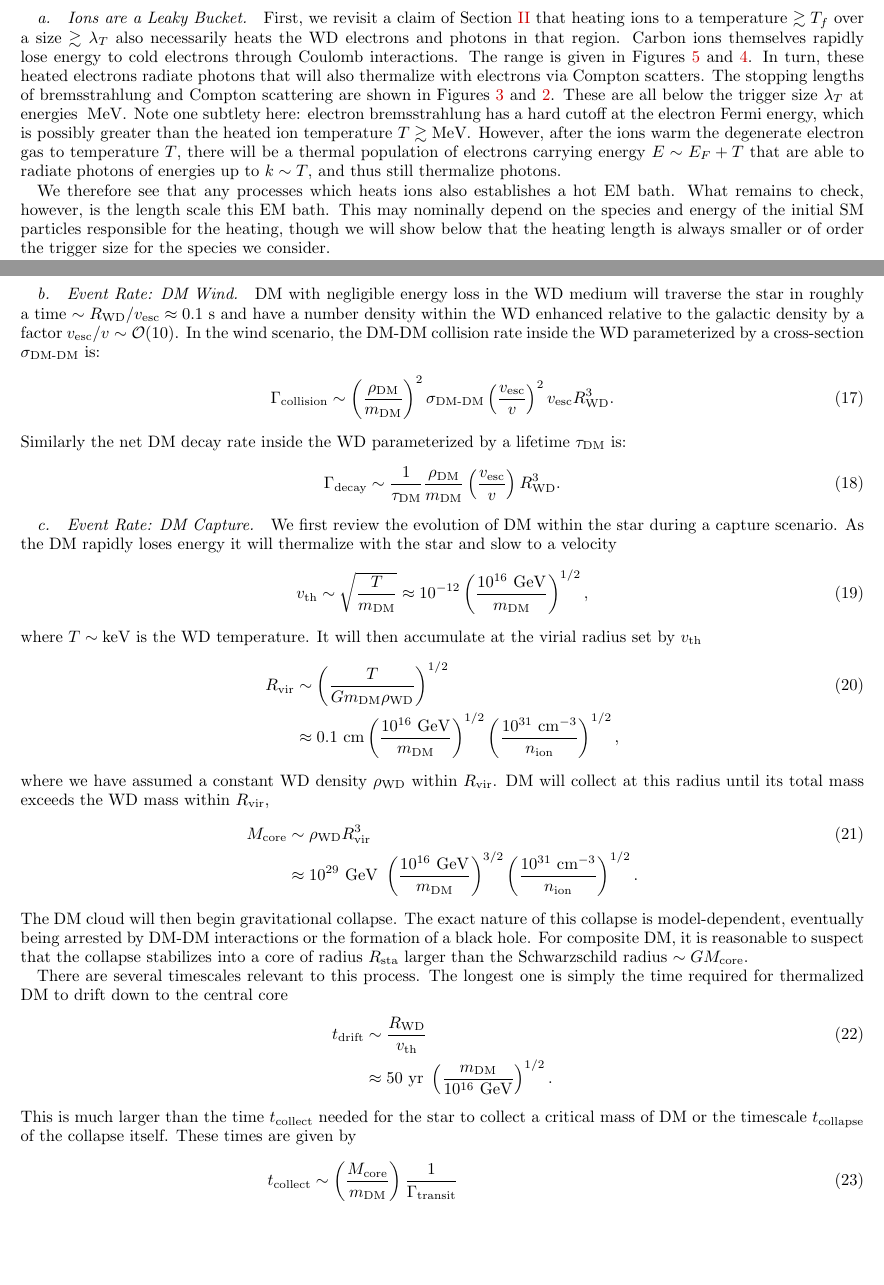
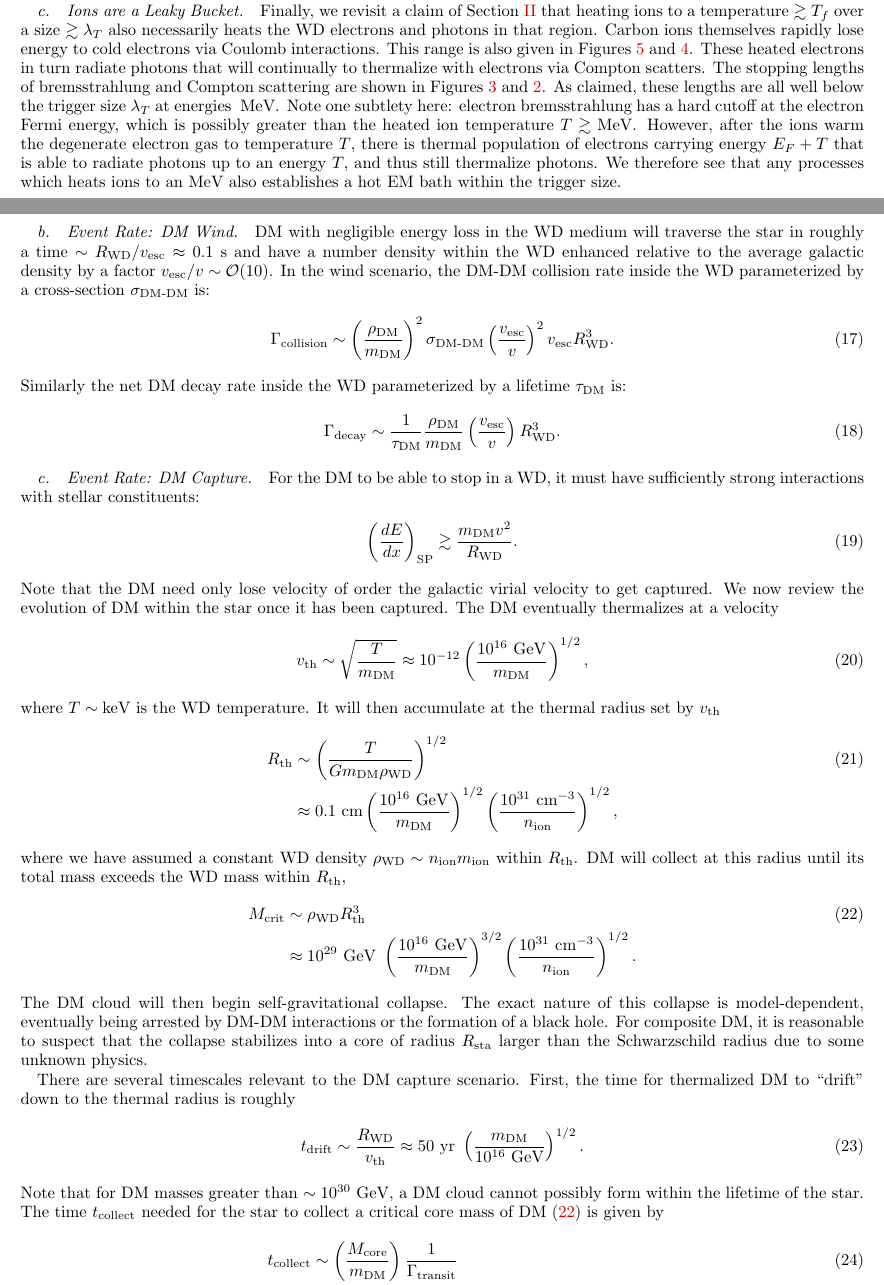
Before and after one commit to vijayoct27/Qballs, a LaTeX paper (White Dwarf Particle Detector.tex): two parts of pages 7 and 10 of 24, joined at a grey line, cut so that both start at the same text, the shorter picture padded with empty space. Compiled offline with pdfLaTeX; a LaTeX package or settings file that is missing is left out.

Commit message:
capture edits

```diff
--- a/White Dwarf Particle Detector.tex
+++ b/White Dwarf Particle Detector.tex
@@ -345,18 +345,3 @@ At these energies, Coulomb, Compton, and elastic nuclear scatters dominate and e
 The stopping powers for these processes are calculated in Appendix~\ref{sec:coulomb_ion},~\ref{sec:compton}, and~\ref{sec:coulomb_elec}.
 
-\paragraph{Ions are a Leaky Bucket.}
-First, we revisit a claim of Section \ref{sec:Review} that heating ions to a temperature $\gtrsim T_f$ over a size $\gtrsim \lambda_T$ also necessarily heats the WD electrons and photons in that region.
-Carbon ions themselves rapidly lose energy to cold electrons through Coulomb interactions.
-The range is given in Figures~\ref{fig:SPlowHad} and~\ref{fig:SPhighHad}.
-In turn, these heated electrons radiate photons that will also thermalize with electrons via Compton scatters.
-The stopping lengths of bremsstrahlung and Compton scattering are shown in Figures~\ref{fig:SPlowEM} and~\ref{fig:SPhighEM}.
-These are all below the trigger size $\lambda_T$ at energies $~\MeV$.
-Note one subtlety here: electron bremsstrahlung has a hard cutoff at the electron Fermi energy, which is possibly greater than the heated ion temperature $T \gtrsim \MeV$.
-However, after the ions warm the degenerate electron gas to temperature $T$, there will be a thermal population of electrons carrying energy $E \sim E_F + T$ that are able to radiate photons of energies up to $k\sim T$, and thus still thermalize photons.
-
-We therefore see that any processes which heats ions also establishes a hot EM bath.
-What remains to check, however, is the length scale this EM bath.
-This may nominally depend on the species and energy of the initial SM particles responsible for the heating, though we will show below that the heating length is always smaller or of order the trigger size for the species we consider.
-
 \paragraph{Nucleons and Pions.}
-Neutrons and neutral pions are the simplest species we consider, interacting at these energies only via elastic nuclear scatters with $\sigma_\text{el} \approx 1 ~\text{b}$.
@@ -401,6 +387,19 @@ At these temperatures the heat capacity is dominated by photons, so diffusion ou
 Inspecting Figures~\ref{fig:SPhighEM} and~\ref{fig:SPlowEM} near $E_\text{crit}$, we find at high and low densities respectively $\lambda_\text{brem} / \lambda_{\gamma-\text{nuc}} \sim 10^{-1}$ and~$10^{-2}$.
 The final temperatures at the photonuclear scale are thus $T \lesssim 20~\text{MeV}$ and $T \lesssim 3~\text{MeV}$ respectively.
 This barely allows photonuclear showers at high density, and so we conservatively take EM shower products to thermalize ions through Coulomb interactions.
+
+\paragraph{Ions are a Leaky Bucket.}
+Finally, we revisit a claim of Section \ref{sec:Review} that heating ions to a temperature $\gtrsim T_f$ over a size $\gtrsim \lambda_T$ also necessarily heats the WD electrons and photons in that region.
+Carbon ions themselves rapidly lose energy to cold electrons via Coulomb interactions.
+This range is also given in Figures~\ref{fig:SPlowHad} and~\ref{fig:SPhighHad}.
+These heated electrons in turn radiate photons that will continually to thermalize with electrons via Compton scatters.
+The stopping lengths of bremsstrahlung and Compton scattering are shown in Figures~\ref{fig:SPlowEM} and~\ref{fig:SPhighEM}.
+As claimed, these lengths are all well below the trigger size $\lambda_T$ at energies $~\MeV$.
+Note one subtlety here: electron bremsstrahlung has a hard cutoff at the electron Fermi energy, which is possibly greater than the heated ion temperature $T \gtrsim \MeV$.
+However, after the ions warm the degenerate electron gas to temperature $T$, there is thermal population of electrons carrying energy $E_F + T$ that is able to radiate photons up to an energy $T$, and thus still thermalize photons.
+We therefore see that any processes which heats ions to an $\MeV$ also establishes a hot EM bath within the trigger size.
+%What remains to check, however, is the length scale of this EM bath.
+%This may nominally depend on the species and energy of the initial SM particles responsible for the heating, though we will show below that the heating length is always smaller or of order the trigger size for the species we consider.
 
 \section{Dark Matter-Induced Ignition}
 \label{sec:DMexplode}
@@ -501,7 +500,7 @@ With this parameterization, the boom condition for both collisions and decays is
 We are thus sensitive to DM masses $m_\text{DM} \gtrsim 10^{16} ~\GeV$.
 
 \paragraph{Event Rate: DM Wind.}
-DM with negligible energy loss in the WD medium will traverse the star in roughly a time $\sim R_\text{WD}/v_\text{esc} \approx 0.1 ~\text{s}$ and have a number density within the WD enhanced relative to the galactic density by a factor $v_\text{esc}/v \sim \OO(10)$.
+DM with negligible energy loss in the WD medium will traverse the star in roughly a time $\sim R_\text{WD}/v_\text{esc} \approx 0.1 ~\text{s}$ and have a number density within the WD enhanced relative to the average galactic density by a factor $v_\text{esc}/v \sim \OO(10)$.
 In the wind scenario, the DM-DM collision rate inside the WD parameterized by a cross-section $\sigma_\text{DM-DM}$ is:
 \begin{align}
   \Gamma_\text{collision}
@@ -518,37 +517,44 @@ Similarly the net DM decay rate inside the WD parameterized by a lifetime $\tau_
 \end{align}
 
 \paragraph{Event Rate: DM Capture.}
-We first review the evolution of DM within the star during a capture scenario.
-As the DM rapidly loses energy it will thermalize with the star and slow to a velocity
+For the DM to be able to stop in a WD, it must have sufficiently strong interactions with stellar constituents:
+\begin{equation}
+\left( \frac{d E}{d x} \right)_\text{SP} \gtrsim \frac{m_\text{DM} v^2}{R_\text{WD}}.
+\end{equation}
+Note that the DM need only lose velocity of order the galactic virial velocity to get captured.
+We now review the evolution of DM within the star once it has been captured.
+The DM eventually thermalizes at a velocity
 \begin{equation}
 v_\text{th} \sim \sqrt{\frac{T}{m_\text{DM}}} \approx 10^{-12} \l \frac{10^{16} ~\GeV}{m_\text{DM}}\r^{1/2},
 \end{equation}
 where $T \sim \keV$ is the WD temperature.
-It will then accumulate at the virial radius set by $v_\text{th}$
-\begin{align}
-  R_\text{vir} &\sim \l \frac{T}{G m_\text{DM} \rho_\text{WD}}\r^{1/2} \\
+It will then accumulate at the thermal radius set by $v_\text{th}$
+\begin{align}
+  R_\text{th} &\sim \l \frac{T}{G m_\text{DM} \rho_\text{WD}}\r^{1/2} \\
   &\approx 0.1 ~\text{cm} \l \frac{10^{16} ~\GeV}{m_\text{DM}}\r^{1/2}
   \l \frac{10^{31} ~\cm^{-3}}{n_\text{ion}}\r^{1/2}, \nonumber
 \end{align}
-where we have assumed a constant WD density $\rho_\text{WD}$ within $R_\text{vir}$.
-DM will collect at this radius until its total mass exceeds the WD mass within $R_\text{vir}$,
-\begin{align}
-    M_\text{core} &\sim \rho_\text{WD} R^3_\text{vir} \\
+where we have assumed a constant WD density $\rho_\text{WD} \sim n_\text{ion} m_\text{ion}$ within $R_\text{th}$.
+DM will collect at this radius until its total mass exceeds the WD mass within $R_\text{th}$,
+\begin{align}
+\label{eq:mcore}
+    M_\text{crit} &\sim \rho_\text{WD} R^3_\text{th} \\
     &\approx 10^{29}~\GeV ~\l \frac{10^{16} ~\GeV}{m_\text{DM}}\r^{3/2}
   \l \frac{10^{31} ~\cm^{-3}}{n_\text{ion}}\r^{1/2}. \nonumber
 \end{align}
-The DM cloud will then begin gravitational collapse.
+The DM cloud will then begin self-gravitational collapse.
 The exact nature of this collapse is model-dependent, eventually being arrested by DM-DM interactions or the formation of a black hole.
-For composite DM, it is reasonable to suspect that the collapse stabilizes into a core of radius $R_\text{sta}$ larger than the Schwarzschild radius $\sim G M_\text{core}$.
-
-There are several timescales relevant to this process.
-The longest one is simply the time required for thermalized DM to drift down to the central core
+For composite DM, it is reasonable to suspect that the collapse stabilizes into a core of radius $R_\text{sta}$ larger than the Schwarzschild radius due to some unknown physics.
+
+There are several timescales relevant to the DM capture scenario.
+First, the time for thermalized DM to ``drift" down to the thermal radius is roughly
 \begin{align}
 \label{eq:tdrift}
-  t_\text{drift} &\sim \frac{R_\text{WD}}{v_\text{th}} \\
-  &\approx 50 ~\text{yr} ~ \l \frac{m_\text{DM}}{10^{16} ~\GeV} \r^{1/2}. \nonumber
-\end{align}
-This is much larger than the time $t_\text{collect}$ needed for the star to collect a critical mass of DM or the timescale $t_\text{collapse}$ of the collapse itself. These times are given by
+  t_\text{drift} \sim \frac{R_\text{WD}}{v_\text{th}}
+  \approx 50 ~\text{yr} ~ \l \frac{m_\text{DM}}{10^{16} ~\GeV} \r^{1/2}.
+\end{align}
+Note that for DM masses greater than $\sim 10^{30}~\GeV$, a DM cloud cannot possibly form within the lifetime of the star.
+The time $t_\text{collect}$ needed for the star to collect a critical core mass of DM \eqref{eq:mcore} is given by
 \begin{align}
 \label{eq:tcol}
   t_\text{collect} &\sim \l \frac{M_\text{core}}{m_\text{DM}}\r \frac{1}{\Gamma_\text{transit}} \\
```
Also changed, not shown: White Dwarf Particle Detector.pdf, White Dwarf Particle Detector.tex (47 more changed lines), 1 other file.
